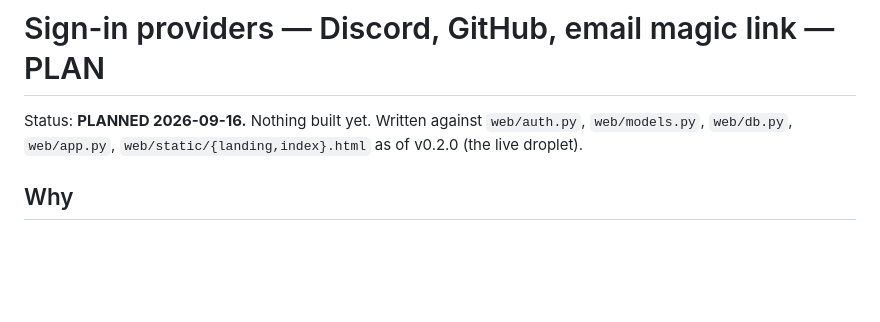
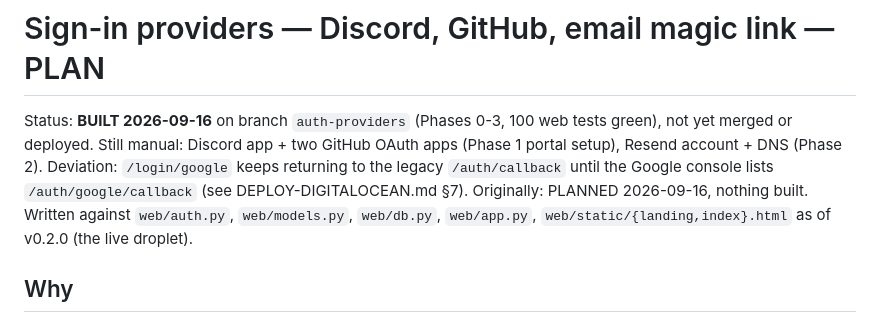
Before and after one commit to ryanrinkel/BLANKthespire, a Markdown page: docs/plans/AUTH_PROVIDERS_PLAN.md, the part around the change. Drawn GitHub-style; blank space fills up the shorter version.

Commit message:
docs: auth providers plan status -> built on auth-providers
Co-Authored-By: Claude Fable 5.1 <noreply@anthropic.com>
Claude-Session: https://claude.ai/code/session_01EWMD8xvXZ6VTpXy3MjuAct

```diff
--- a/docs/plans/AUTH_PROVIDERS_PLAN.md
+++ b/docs/plans/AUTH_PROVIDERS_PLAN.md
@@ -1,6 +1,9 @@
 # Sign-in providers — Discord, GitHub, email magic link — PLAN
 
-Status: **PLANNED 2026-09-16.** Nothing built yet. Written against `web/auth.py`, `web/models.py`,
+Status: **BUILT 2026-09-16** on branch `auth-providers` (Phases 0-3, 100 web tests green), not yet merged or
+deployed. Still manual: Discord app + two GitHub OAuth apps (Phase 1 portal setup), Resend account + DNS (Phase 2).
+Deviation: `/login/google` keeps returning to the legacy `/auth/callback` until the Google console lists
+`/auth/google/callback` (see DEPLOY-DIGITALOCEAN.md §7). Originally: PLANNED 2026-09-16, nothing built. Written against `web/auth.py`, `web/models.py`,
 `web/db.py`, `web/app.py`, `web/static/{landing,index}.html` as of v0.2.0 (the live droplet).
 
 ## Why
```
